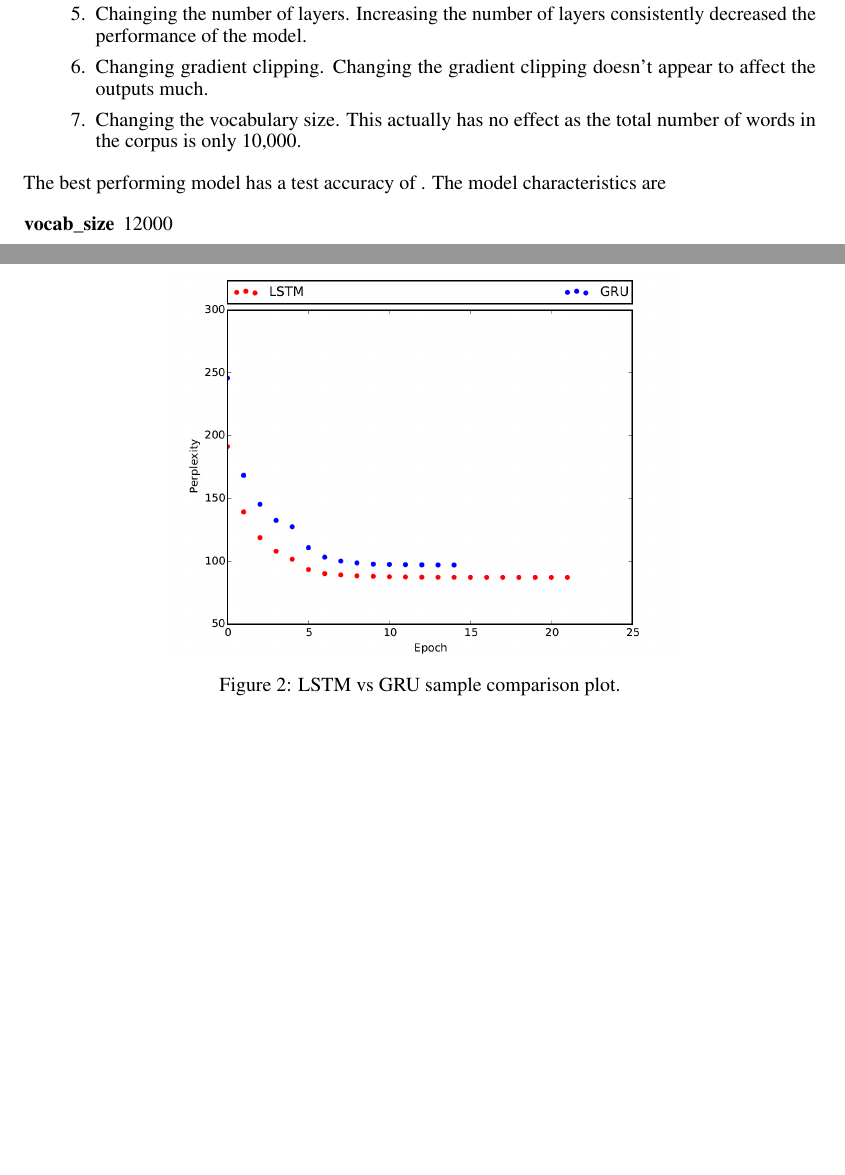
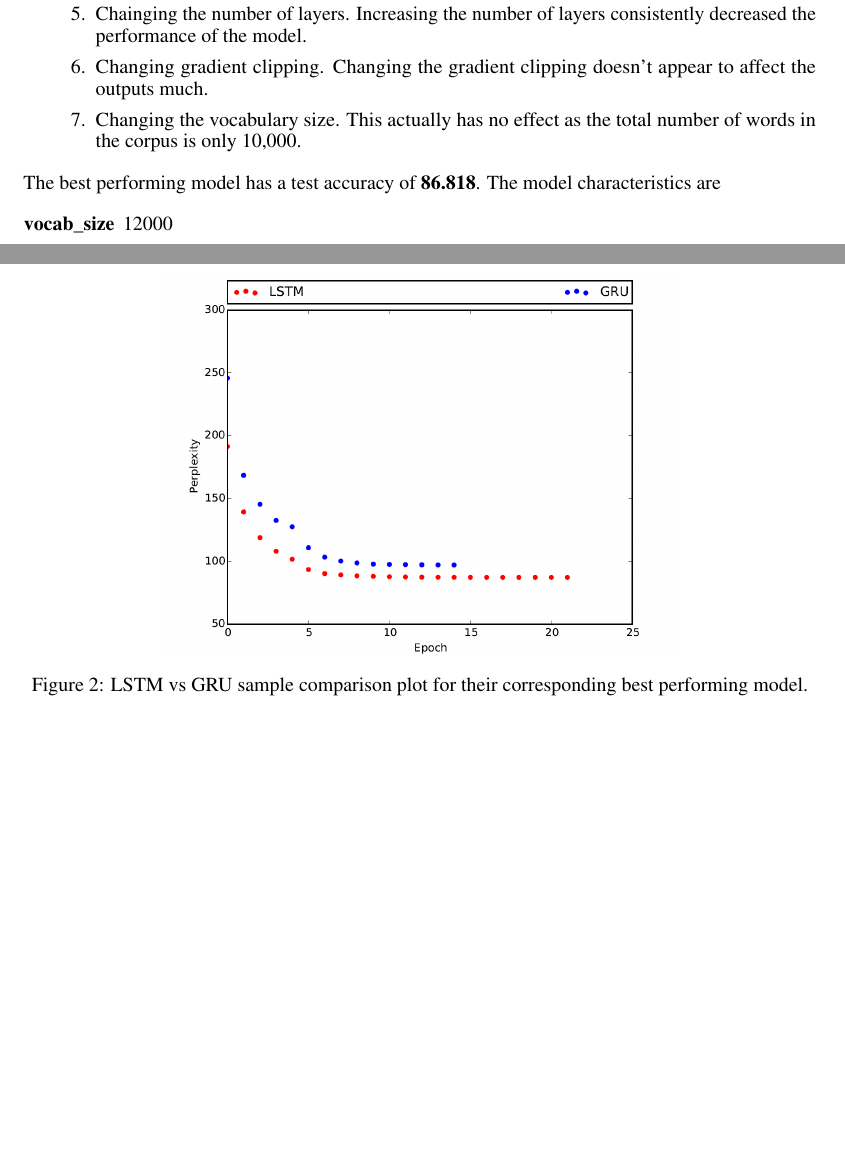
Before and after one commit to algorithmcardboard/Deep-Learning, a LaTeX problem sheet (hw4/writeups/report.tex): two parts of pages 2 and 5 of 5, joined at a grey line, cut so that both start at the same text. Compiled offline with pdfLaTeX.

Commit message:
changing the perplexity

```diff
--- a/hw4/writeups/report.tex
+++ b/hw4/writeups/report.tex
@@ -80,7 +80,7 @@ A number of experiments were preformed on the model.  A few of the major areas w
   \item Changing the vocabulary size.  This actually has no effect as the total number of words in the corpus is only 10,000.
 \end{enumerate}
 
-The best performing model has a test accuracy of \textbf{}.  The model characteristics are
+The best performing model has a test accuracy of \textbf{86.818}. The model characteristics are
 \begin{description}
   \item[vocab\_size] 12000
   \item[core\_network] LSTM
@@ -137,7 +137,7 @@ seq length & layers & rnn size & dropout & vocab size & best Perplexity\\
 \begin{figure}[ht!]
   \centering
   \includegraphics[width=0.65\textwidth]{lstmvsgru}
-  \caption{LSTM vs GRU sample comparison plot.\label{fig:gru_cell}}
+  \caption{LSTM vs GRU sample comparison plot for their corresponding best performing model.\label{fig:gru_cell}}
 \end{figure}
 
 \end{document}
```
Also changed, not shown: hw4/writeups/report.pdf.
